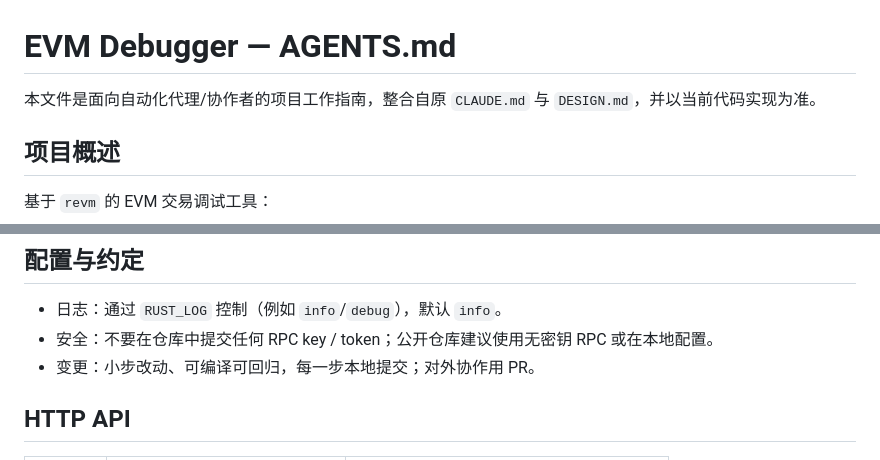
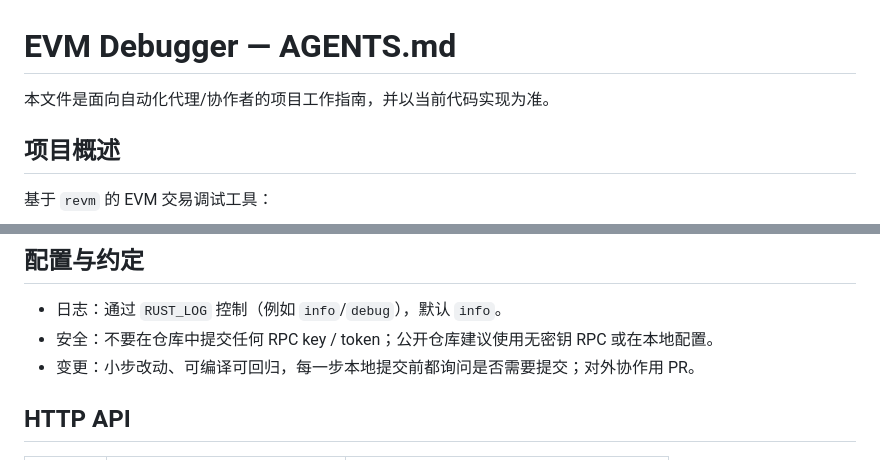
Before and after one commit to mark0-cn/evm-debugger, a Markdown page: AGENTS.md, 2 parts joined by grey strips. Drawn GitHub-style.

Commit message:
docs: 精简AGENTS.md并更新协作提交指南
移除过时的文档引用，将原CLAUDE.md与DESIGN.md整合说明改为以当前实现为准
明确本地提交前需询问的协作流程，避免不必要的提交

```diff
--- a/AGENTS.md
+++ b/AGENTS.md
@@ -1,6 +1,6 @@
 # EVM Debugger — AGENTS.md
 
-本文件是面向自动化代理/协作者的项目工作指南，整合自原 `CLAUDE.md` 与 `DESIGN.md`，并以当前代码实现为准。
+本文件是面向自动化代理/协作者的项目工作指南，并以当前代码实现为准。
 
 ## 项目概述
 
@@ -59,7 +59,7 @@ cache/
 
 - 日志：通过 `RUST_LOG` 控制（例如 `info`/`debug`），默认 `info`。
 - 安全：不要在仓库中提交任何 RPC key / token；公开仓库建议使用无密钥 RPC 或在本地配置。
-- 变更：小步改动、可编译可回归，每一步本地提交；对外协作用 PR。
+- 变更：小步改动、可编译可回归，每一步本地提交前都询问是否需要提交；对外协作用 PR。
 
 ## HTTP API
 
```
